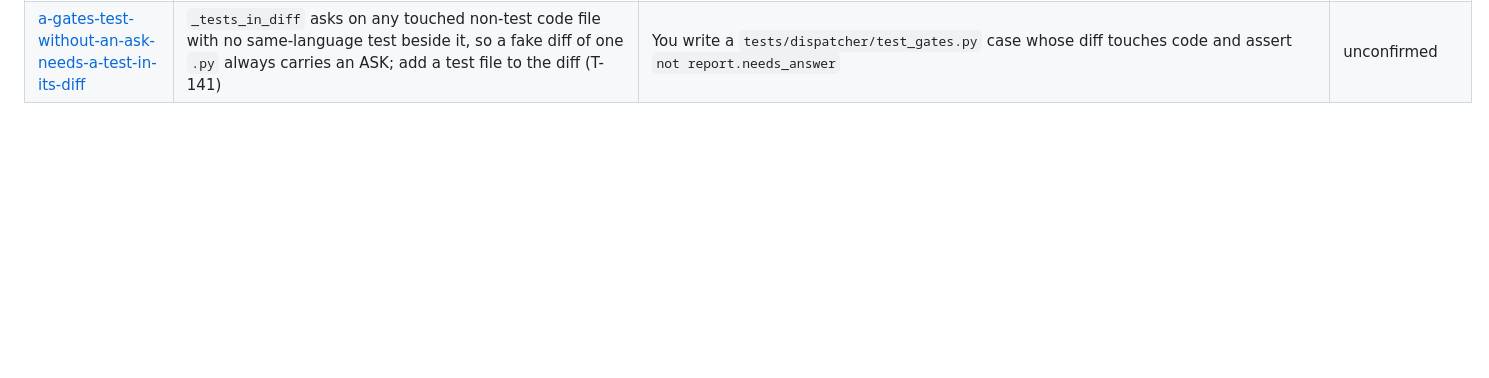
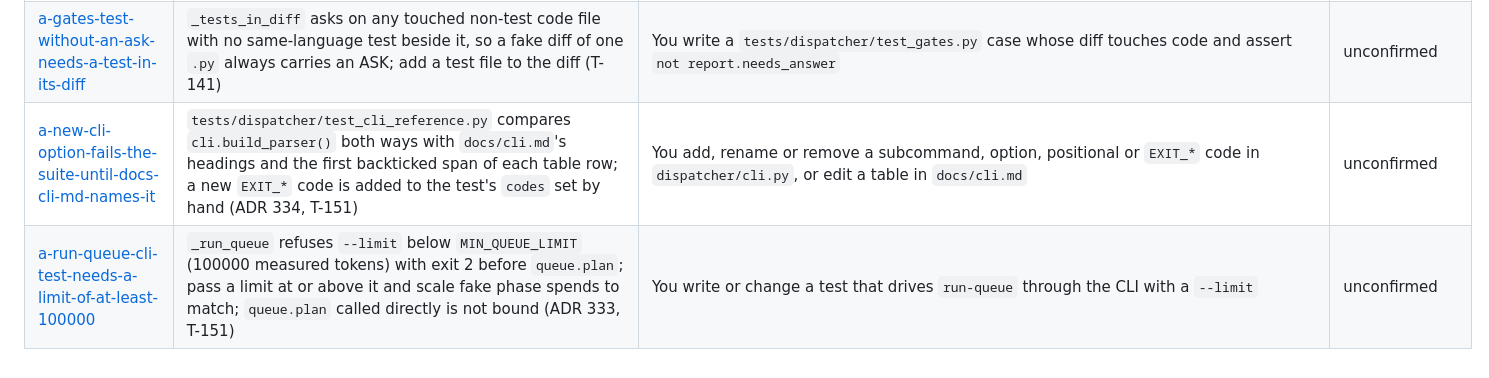
Before and after one commit to Johnny952/agent-harness, a Markdown page: docs/learnings/README.md, the part around the change. GitHub-like rendering; blank space fills up the shorter version.

Commit message:
agent(auditor): T-151
Committed by the ia-harness dispatcher after the auditor phase.

Account: cuenta1
Session: 6f06553a-3e3e-4489-86c7-72ecf6d6b3c1

```diff
--- a/docs/learnings/README.md
+++ b/docs/learnings/README.md
@@ -206,3 +206,5 @@ not plan around it.
 | [the-browser-never-reaches-the-board-service](the-browser-never-reaches-the-board-service.md) | Every board service route 403s a browser `Origin` and the console's server half (`front/src/lib/api/forward.ts`) forwards every call, so the session cookie, `X-CSRF-Token` and `X-Forwarded-For` reach `board_service` only if the forward relays them; until step 2 of `docs/plans/server-deployment.md`, `remote_addr` is the console (ADR 324, T-146) | You are building something in `board_service/` that depends on what the browser sent — cookie, CSRF header, client address — or a console screen that needs the board service to see one | unconfirmed |
 | [a-test-that-hashes-a-password-lowers-scrypt-cost](a-test-that-hashes-a-password-lowers-scrypt-cost.md) | Each scrypt hash at `signin.py`'s production parameters takes about 0.3 s; patch `SCRYPT_N`/`SCRYPT_P` low in an autouse fixture as `test_signin.py` `fast_scrypt` does, and pin the real values in one test after `monkeypatch.undo()` (T-146) | You are writing a test that creates or signs in a user through `board_service/signin.py`, or calls `hash_password` / `verify_password` | unconfirmed |
 | [a-gates-test-without-an-ask-needs-a-test-in-its-diff](a-gates-test-without-an-ask-needs-a-test-in-its-diff.md) | `_tests_in_diff` asks on any touched non-test code file with no same-language test beside it, so a fake diff of one `.py` always carries an ASK; add a test file to the diff (T-141) | You write a `tests/dispatcher/test_gates.py` case whose diff touches code and assert `not report.needs_answer` | unconfirmed |
+| [a-new-cli-option-fails-the-suite-until-docs-cli-md-names-it](a-new-cli-option-fails-the-suite-until-docs-cli-md-names-it.md) | `tests/dispatcher/test_cli_reference.py` compares `cli.build_parser()` both ways with `docs/cli.md`'s headings and the first backticked span of each table row; a new `EXIT_*` code is added to the test's `codes` set by hand (ADR 334, T-151) | You add, rename or remove a subcommand, option, positional or `EXIT_*` code in `dispatcher/cli.py`, or edit a table in `docs/cli.md` | unconfirmed |
+| [a-run-queue-cli-test-needs-a-limit-of-at-least-100000](a-run-queue-cli-test-needs-a-limit-of-at-least-100000.md) | `_run_queue` refuses `--limit` below `MIN_QUEUE_LIMIT` (100000 measured tokens) with exit 2 before `queue.plan`; pass a limit at or above it and scale fake phase spends to match; `queue.plan` called directly is not bound (ADR 333, T-151) | You write or change a test that drives `run-queue` through the CLI with a `--limit` | unconfirmed |
```
Also changed, not shown: docs/learnings/a-new-cli-option-fails-the-suite-until-docs-cli-md-names-it.md (added, +34 -0 lines), docs/learnings/a-run-queue-cli-test-needs-a-limit-of-at-least-100000.md (added, +33 -0 lines).
